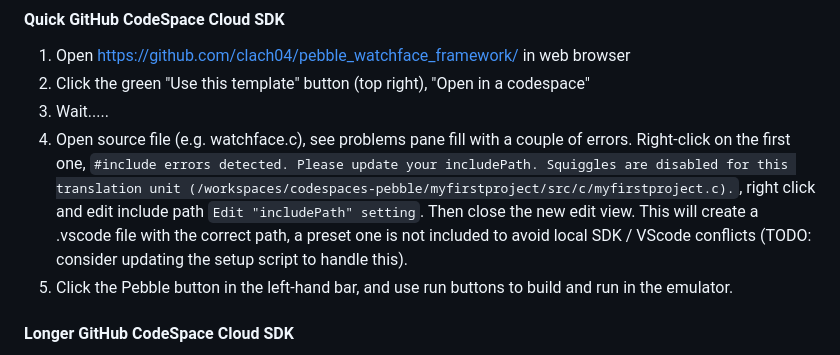
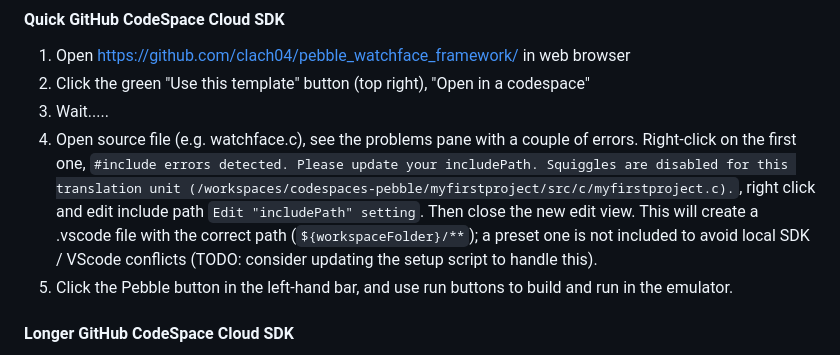
Before and after one commit to clach04/pebble_watchface_framework, a Markdown page: README.md, the part around the change. Drawn GitHub-style.

Commit message:
Improve GitHub CodeSpaces instructions for setting up includePath
Clarify the description of the problems pane and includePath setting.

```diff
--- a/README.md
+++ b/README.md
@@ -39,12 +39,12 @@ Instructions
   1. Open https://github.com/clach04/pebble_watchface_framework/ in web browser
   2. Click the green "Use this template" button (top right), "Open in a codespace"
   3. Wait.....
-  4.  Open source file (e.g. watchface.c), see problems pane fill with a couple
+  4.  Open source file (e.g. watchface.c), see the problems pane with a couple
     of errors. Right-click on the first one,
     `#include errors detected. Please update your includePath. Squiggles are disabled for this translation unit (/workspaces/codespaces-pebble/myfirstproject/src/c/myfirstproject.c).`,
     right click and edit include path `Edit "includePath" setting`.
     Then close the new edit view.
-    This will create a .vscode file with the correct path, a preset one is not
+    This will create a .vscode file with the correct path (`${workspaceFolder}/**`); a preset one is not
     included to avoid local SDK / VScode conflicts
     (TODO: consider updating the setup script to handle this).
   5. Click the Pebble button in the left-hand bar, and use run buttons to build and run in the emulator.
```
